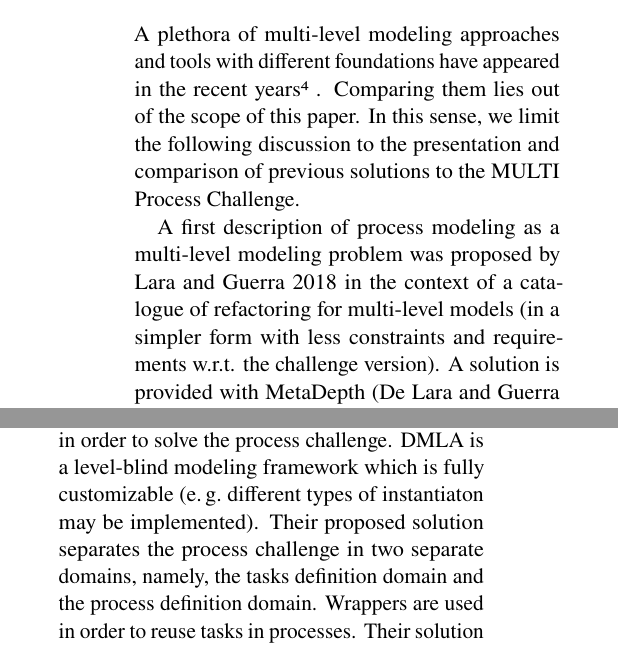
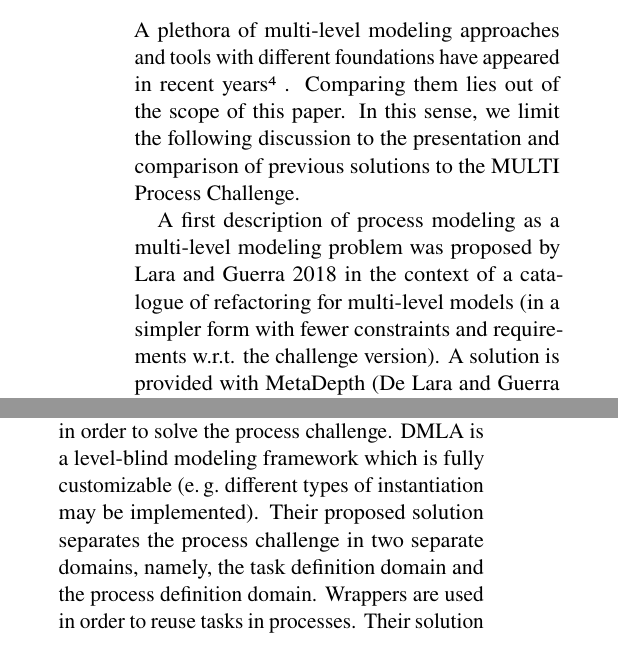
Before and after one commit to labsticc-p4s/multi-process-challenge, a LaTeX document (1-main.tex, which reads 9-relatedworks.tex): two parts of the columns of page 16 of 17, joined at a grey line, cut so that both start at the same text. Compiled offline with pdfLaTeX.

Commit message:
antidote related work

```diff
--- a/9-relatedworks.tex
+++ b/9-relatedworks.tex
@@ -1,7 +1,7 @@
 %Related Work: Positioning  and  contrasting  the  presented solution with related work
 
 %Salvador commence
-A plethora of multi-level modeling approaches and tools with different foundations have appeared in the recent years\footnote{\url{https://homepages.ecs.vuw.ac.nz/Groups/MultiLevelModeling/MultiTools}}. Comparing them lies out of the scope of this paper. In this sense, we limit the following discussion to the presentation and comparison of previous solutions to the MULTI Process Challenge.
+A plethora of multi-level modeling approaches and tools with different foundations have appeared in recent years\footnote{\url{https://homepages.ecs.vuw.ac.nz/Groups/MultiLevelModeling/MultiTools}}. Comparing them lies out of the scope of this paper. In this sense, we limit the following discussion to the presentation and comparison of previous solutions to the MULTI Process Challenge.
 
-A first description of process modeling as a multi-level modeling problem was proposed by \cite{lara2018refactoring} in the context of a catalogue of refactoring for multi-level models (in a simpler form with less constraints and requirements w.r.t. the challenge version). A solution is provided with MetaDepth~\citep{metadepth}, which supports modeling with any number of levels, dual ontological/linguistic typing and deep characterization through potency.
+A first description of process modeling as a multi-level modeling problem was proposed by \cite{lara2018refactoring} in the context of a catalogue of refactoring for multi-level models (in a simpler form with fewer constraints and requirements w.r.t. the challenge version). A solution is provided with MetaDepth~\citep{metadepth}, which supports modeling with any number of levels, dual ontological/linguistic typing and deep characterization through potency.
 
@@ -11,7 +11,7 @@ More similar to us, \cite{deeptelos2019} use DeepTelos \citep{deeptelos2016}, an
 
 %Their solution to the challenge includes 5 (ontological) levels and 8 models, including Ecore at the top. %They include two supplementary hierarchies (linguistic extensions) that are not bound to any of the %aforementioned 5 levels. Finally, they use multi-level couple model transformations for the definition and %enforcement of constraints. Their approach is implemented on top of EMF and achieves integration with its %strict modeling paradigm by extending the two-level cascading mechanism to all the hierarchy.
 
-Similarly, \cite{dmla2019} use the Dynamic Multi-Layer Algebra (DMLA) \citep{dmla2017} in order to solve the process challenge. DMLA is a level-blind modeling framework which is fully customizable (\eg different types of instantiaton may be implemented). Their proposed solution separates the process challenge in two separate domains, namely, the tasks definition domain and the process definition domain. Wrappers are used in order to reuse tasks in processes. Their solution does not use inheritance, as it is not supported by the framework. It does not use explicitly separated models either.
+Similarly, \cite{dmla2019} use the Dynamic Multi-Layer Algebra (DMLA) \citep{dmla2017} in order to solve the process challenge. DMLA is a level-blind modeling framework which is fully customizable (\eg different types of instantiation may be implemented). Their proposed solution separates the process challenge in two separate domains, namely, the task definition domain and the process definition domain. Wrappers are used in order to reuse tasks in processes. Their solution does not use inheritance, as it is not supported by the framework. It does not use explicitly separated models either.
 
 %DMLA does not directly supports inheritance nor bi-directional navigation which prevents an easy solution to %some of the challenge requirements (e.g., p9 and s13).
 
```
Also changed, not shown: 9-relatedworks.tex (2 more changed lines).
